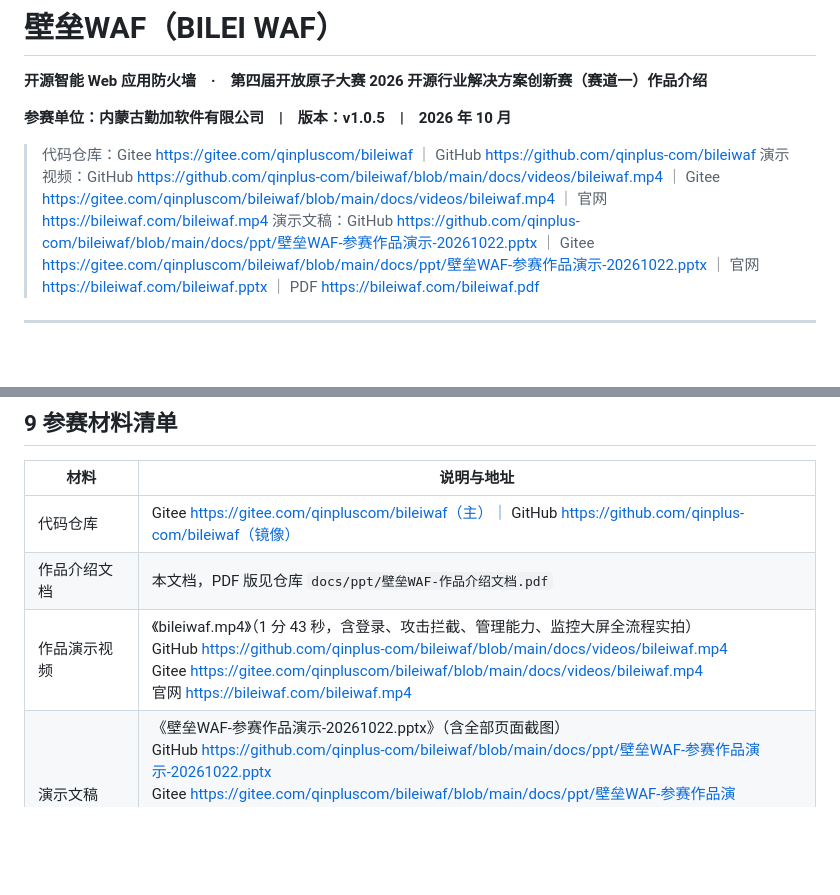
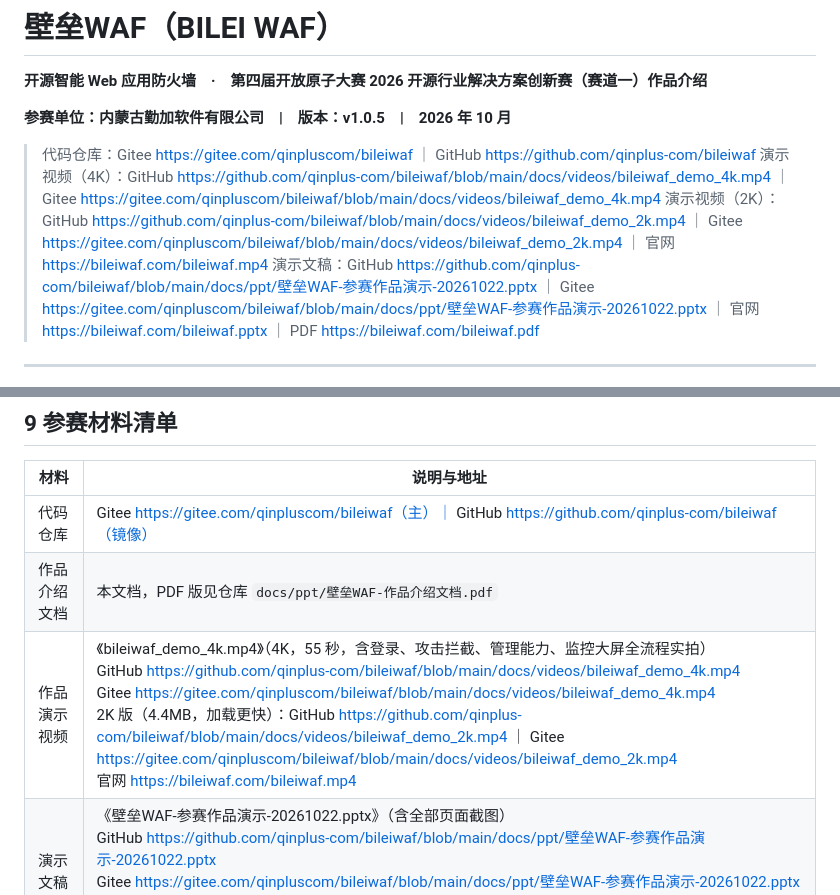
Before and after one commit to qinplus-com/bileiwaf, a Markdown page: docs/壁垒WAF-作品介绍文档.md, 2 parts joined by grey strips. Rendered like a GitHub page; blank space fills up the shorter version.

Commit message:
docs: 演示视频引用更新为 4K/2K 双版本地址，时长校正为 55 秒

```diff
--- a/docs/壁垒WAF-作品介绍文档.md
+++ b/docs/壁垒WAF-作品介绍文档.md
@@ -5,7 +5,8 @@
 **参赛单位：内蒙古勤加软件有限公司　|　版本：v1.0.5　|　2026 年 10 月**
 
 > 代码仓库：Gitee https://gitee.com/qinpluscom/bileiwaf ｜ GitHub https://github.com/qinplus-com/bileiwaf
-> 演示视频：GitHub https://github.com/qinplus-com/bileiwaf/blob/main/docs/videos/bileiwaf.mp4 ｜ Gitee https://gitee.com/qinpluscom/bileiwaf/blob/main/docs/videos/bileiwaf.mp4 ｜ 官网 https://bileiwaf.com/bileiwaf.mp4
+> 演示视频（4K）：GitHub https://github.com/qinplus-com/bileiwaf/blob/main/docs/videos/bileiwaf_demo_4k.mp4 ｜ Gitee https://gitee.com/qinpluscom/bileiwaf/blob/main/docs/videos/bileiwaf_demo_4k.mp4
+> 演示视频（2K）：GitHub https://github.com/qinplus-com/bileiwaf/blob/main/docs/videos/bileiwaf_demo_2k.mp4 ｜ Gitee https://gitee.com/qinpluscom/bileiwaf/blob/main/docs/videos/bileiwaf_demo_2k.mp4 ｜ 官网 https://bileiwaf.com/bileiwaf.mp4
 > 演示文稿：GitHub https://github.com/qinplus-com/bileiwaf/blob/main/docs/ppt/壁垒WAF-参赛作品演示-20261022.pptx ｜ Gitee https://gitee.com/qinpluscom/bileiwaf/blob/main/docs/ppt/壁垒WAF-参赛作品演示-20261022.pptx ｜ 官网 https://bileiwaf.com/bileiwaf.pptx ｜ PDF https://bileiwaf.com/bileiwaf.pdf
 
 ---
@@ -161,7 +162,7 @@ auto 相对 rules 漏报数由 13 降至 2（AI 补拦 11 个漏报样本），
 | --- | --- |
 | 代码仓库 | Gitee https://gitee.com/qinpluscom/bileiwaf（主）｜ GitHub https://github.com/qinplus-com/bileiwaf（镜像） |
 | 作品介绍文档 | 本文档，PDF 版见仓库 `docs/ppt/壁垒WAF-作品介绍文档.pdf` |
-| 作品演示视频 | 《bileiwaf.mp4》（1 分 43 秒，含登录、攻击拦截、管理能力、监控大屏全流程实拍）<br>GitHub https://github.com/qinplus-com/bileiwaf/blob/main/docs/videos/bileiwaf.mp4<br>Gitee https://gitee.com/qinpluscom/bileiwaf/blob/main/docs/videos/bileiwaf.mp4<br>官网 https://bileiwaf.com/bileiwaf.mp4 |
+| 作品演示视频 | 《bileiwaf_demo_4k.mp4》（4K，55 秒，含登录、攻击拦截、管理能力、监控大屏全流程实拍）<br>GitHub https://github.com/qinplus-com/bileiwaf/blob/main/docs/videos/bileiwaf_demo_4k.mp4<br>Gitee https://gitee.com/qinpluscom/bileiwaf/blob/main/docs/videos/bileiwaf_demo_4k.mp4<br>2K 版（4.4MB，加载更快）：GitHub https://github.com/qinplus-com/bileiwaf/blob/main/docs/videos/bileiwaf_demo_2k.mp4 ｜ Gitee https://gitee.com/qinpluscom/bileiwaf/blob/main/docs/videos/bileiwaf_demo_2k.mp4<br>官网 https://bileiwaf.com/bileiwaf.mp4 |
 | 演示文稿 | 《壁垒WAF-参赛作品演示-20261022.pptx》（含全部页面截图）<br>GitHub https://github.com/qinplus-com/bileiwaf/blob/main/docs/ppt/壁垒WAF-参赛作品演示-20261022.pptx<br>Gitee https://gitee.com/qinpluscom/bileiwaf/blob/main/docs/ppt/壁垒WAF-参赛作品演示-20261022.pptx<br>官网 PPTX https://bileiwaf.com/bileiwaf.pptx ｜ 官网 PDF https://bileiwaf.com/bileiwaf.pdf<br>仓库 PDF 版 `docs/ppt/壁垒WAF-演示-20261022.pdf` |
 | 安装手册 / 使用手册 | 随作品提交，仓库 `docs/` 目录同步提供，PDF 见 `docs/ppt/` |
 
```
